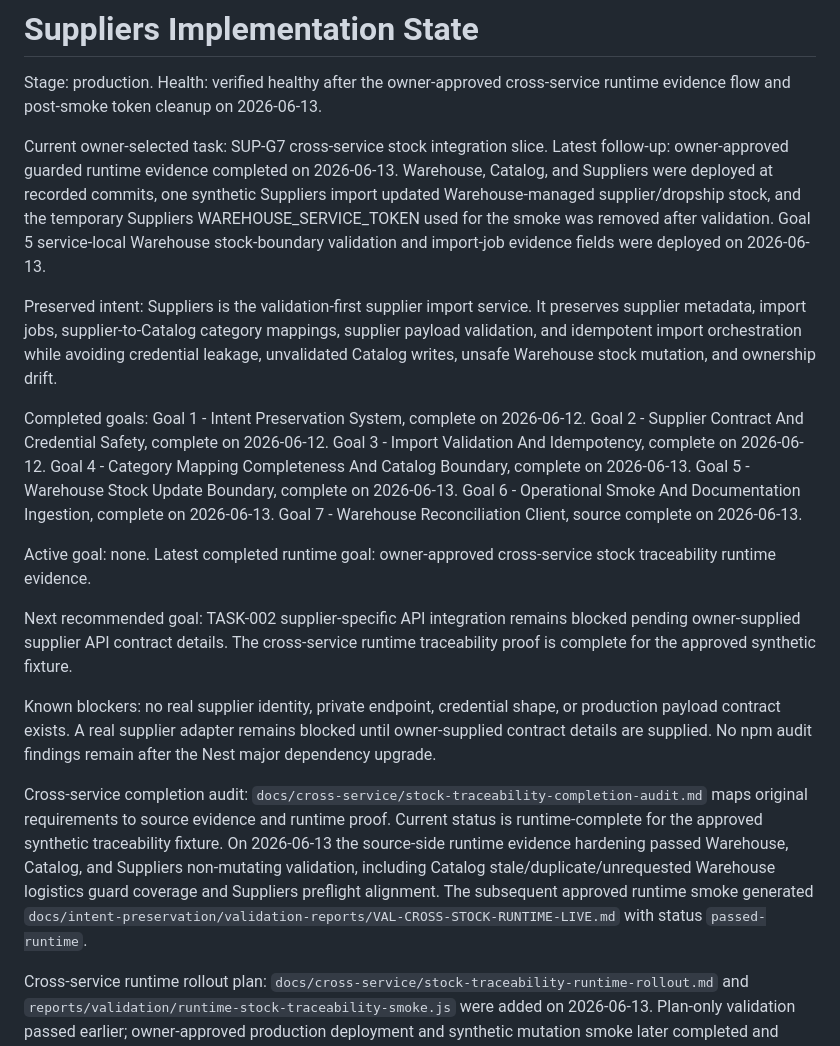
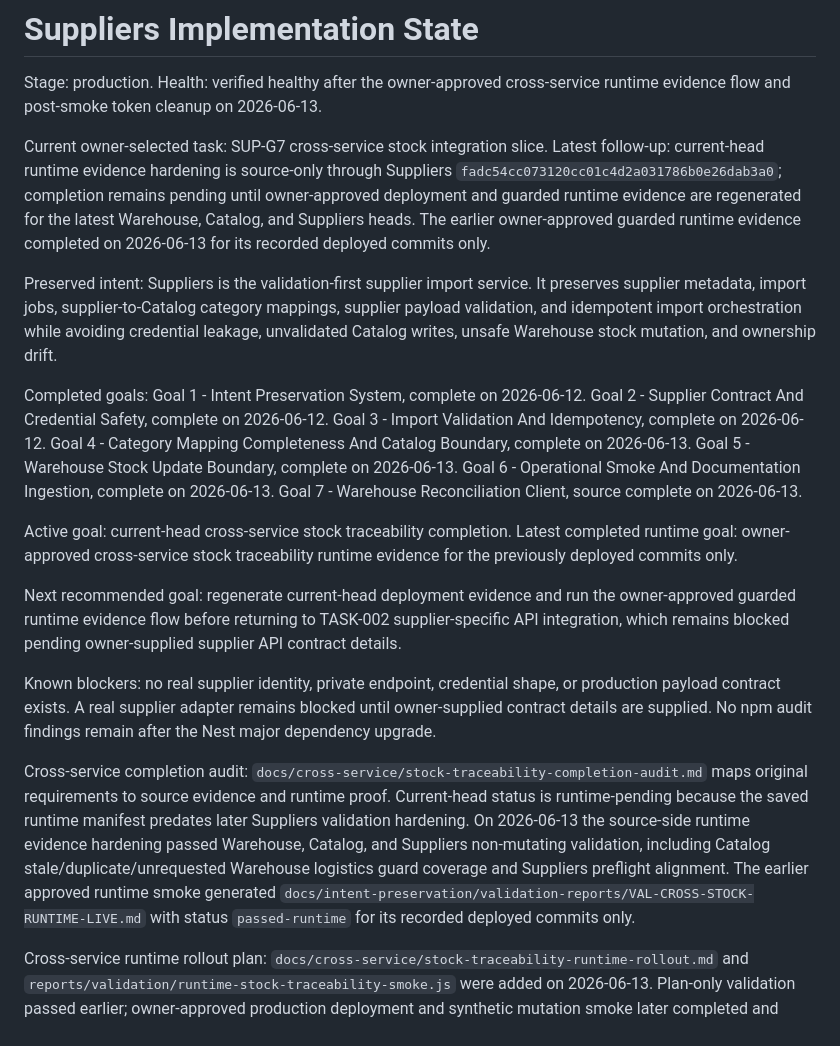
Before and after one commit to speakASAP/suppliers-microservice, a Markdown page: docs/IMPLEMENTATION_STATE.md, the part around the change. GitHub-like rendering.

```diff
--- a/docs/IMPLEMENTATION_STATE.md
+++ b/docs/IMPLEMENTATION_STATE.md
@@ -2,19 +2,19 @@
 
 Stage: production. Health: verified healthy after the owner-approved cross-service runtime evidence flow and post-smoke token cleanup on 2026-06-13.
 
-Current owner-selected task: SUP-G7 cross-service stock integration slice. Latest follow-up: owner-approved guarded runtime evidence completed on 2026-06-13. Warehouse, Catalog, and Suppliers were deployed at recorded commits, one synthetic Suppliers import updated Warehouse-managed supplier/dropship stock, and the temporary Suppliers WAREHOUSE_SERVICE_TOKEN used for the smoke was removed after validation. Goal 5 service-local Warehouse stock-boundary validation and import-job evidence fields were deployed on 2026-06-13.
+Current owner-selected task: SUP-G7 cross-service stock integration slice. Latest follow-up: current-head runtime evidence hardening is source-only through Suppliers `fadc54cc073120cc01c4d2a031786b0e26dab3a0`; completion remains pending until owner-approved deployment and guarded runtime evidence are regenerated for the latest Warehouse, Catalog, and Suppliers heads. The earlier owner-approved guarded runtime evidence completed on 2026-06-13 for its recorded deployed commits only.
 
 Preserved intent: Suppliers is the validation-first supplier import service. It preserves supplier metadata, import jobs, supplier-to-Catalog category mappings, supplier payload validation, and idempotent import orchestration while avoiding credential leakage, unvalidated Catalog writes, unsafe Warehouse stock mutation, and ownership drift.
 
 Completed goals: Goal 1 - Intent Preservation System, complete on 2026-06-12. Goal 2 - Supplier Contract And Credential Safety, complete on 2026-06-12. Goal 3 - Import Validation And Idempotency, complete on 2026-06-12. Goal 4 - Category Mapping Completeness And Catalog Boundary, complete on 2026-06-13. Goal 5 - Warehouse Stock Update Boundary, complete on 2026-06-13. Goal 6 - Operational Smoke And Documentation Ingestion, complete on 2026-06-13. Goal 7 - Warehouse Reconciliation Client, source complete on 2026-06-13.
 
-Active goal: none. Latest completed runtime goal: owner-approved cross-service stock traceability runtime evidence.
+Active goal: current-head cross-service stock traceability completion. Latest completed runtime goal: owner-approved cross-service stock traceability runtime evidence for the previously deployed commits only.
 
-Next recommended goal: TASK-002 supplier-specific API integration remains blocked pending owner-supplied supplier API contract details. The cross-service runtime traceability proof is complete for the approved synthetic fixture.
+Next recommended goal: regenerate current-head deployment evidence and run the owner-approved guarded runtime evidence flow before returning to TASK-002 supplier-specific API integration, which remains blocked pending owner-supplied supplier API contract details.
 
 Known blockers: no real supplier identity, private endpoint, credential shape, or production payload contract exists. A real supplier adapter remains blocked until owner-supplied contract details are supplied. No npm audit findings remain after the Nest major dependency upgrade.
 
-Cross-service completion audit: `docs/cross-service/stock-traceability-completion-audit.md` maps original requirements to source evidence and runtime proof. Current status is runtime-complete for the approved synthetic traceability fixture. On 2026-06-13 the source-side runtime evidence hardening passed Warehouse, Catalog, and Suppliers non-mutating validation, including Catalog stale/duplicate/unrequested Warehouse logistics guard coverage and Suppliers preflight alignment. The subsequent approved runtime smoke generated `docs/intent-preservation/validation-reports/VAL-CROSS-STOCK-RUNTIME-LIVE.md` with status `passed-runtime`.
+Cross-service completion audit: `docs/cross-service/stock-traceability-completion-audit.md` maps original requirements to source evidence and runtime proof. Current-head status is runtime-pending because the saved runtime manifest predates later Suppliers validation hardening. On 2026-06-13 the source-side runtime evidence hardening passed Warehouse, Catalog, and Suppliers non-mutating validation, including Catalog stale/duplicate/unrequested Warehouse logistics guard coverage and Suppliers preflight alignment. The earlier approved runtime smoke generated `docs/intent-preservation/validation-reports/VAL-CROSS-STOCK-RUNTIME-LIVE.md` with status `passed-runtime` for its recorded deployed commits only.
 
 Cross-service runtime rollout plan: `docs/cross-service/stock-traceability-runtime-rollout.md` and `reports/validation/runtime-stock-traceability-smoke.js` were added on 2026-06-13. Plan-only validation passed earlier; owner-approved production deployment and synthetic mutation smoke later completed and were independently verified.
 
```
Also changed, not shown: docs/orchestrator/STATUS.md (+10 -0 lines).
